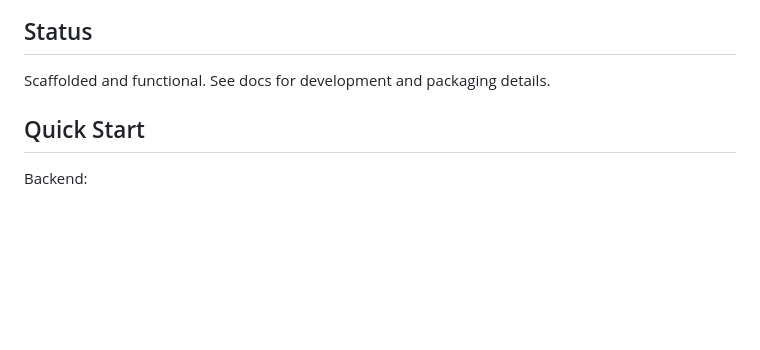
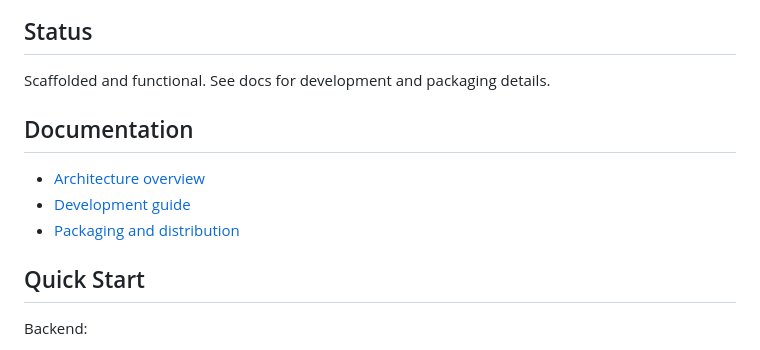
Before and after one commit to Ozymandros/Unity-Generator, a Markdown page: README.md, the part around the change. Rendered like a GitHub page; blank space fills up the shorter version.

Commit message:
docs: add documentation section with links to architecture, development, and packaging guides

```diff
--- a/README.md
+++ b/README.md
@@ -32,6 +32,12 @@ and assets without wiring multiple tools together.
 ## Status
 
 Scaffolded and functional. See docs for development and packaging details.
+
+## Documentation
+
+- [Architecture overview](docs/ARCHITECTURE.md)
+- [Development guide](docs/DEVELOPMENT.md)
+- [Packaging and distribution](docs/PACKAGING.md)
 
 ## Quick Start
 
```
